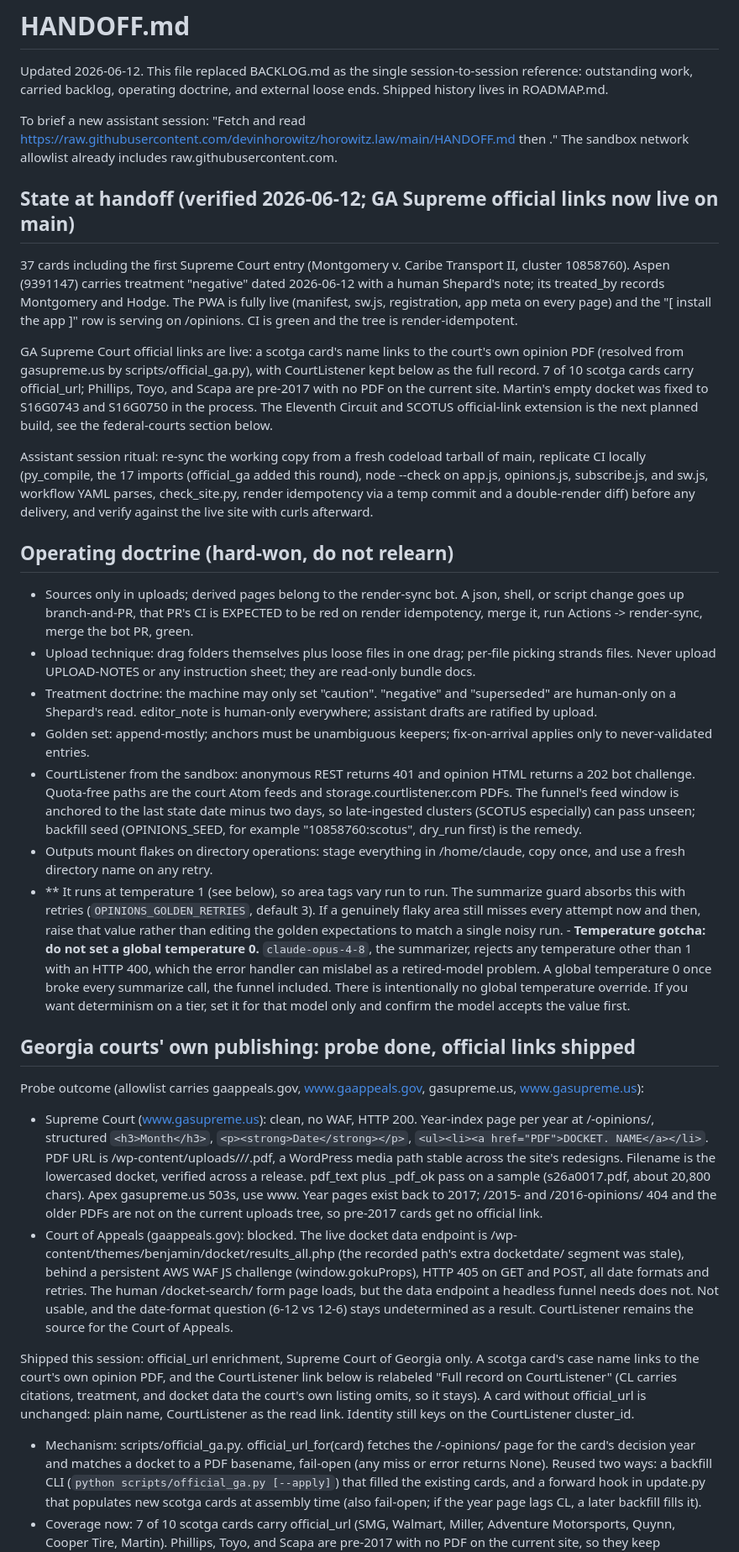
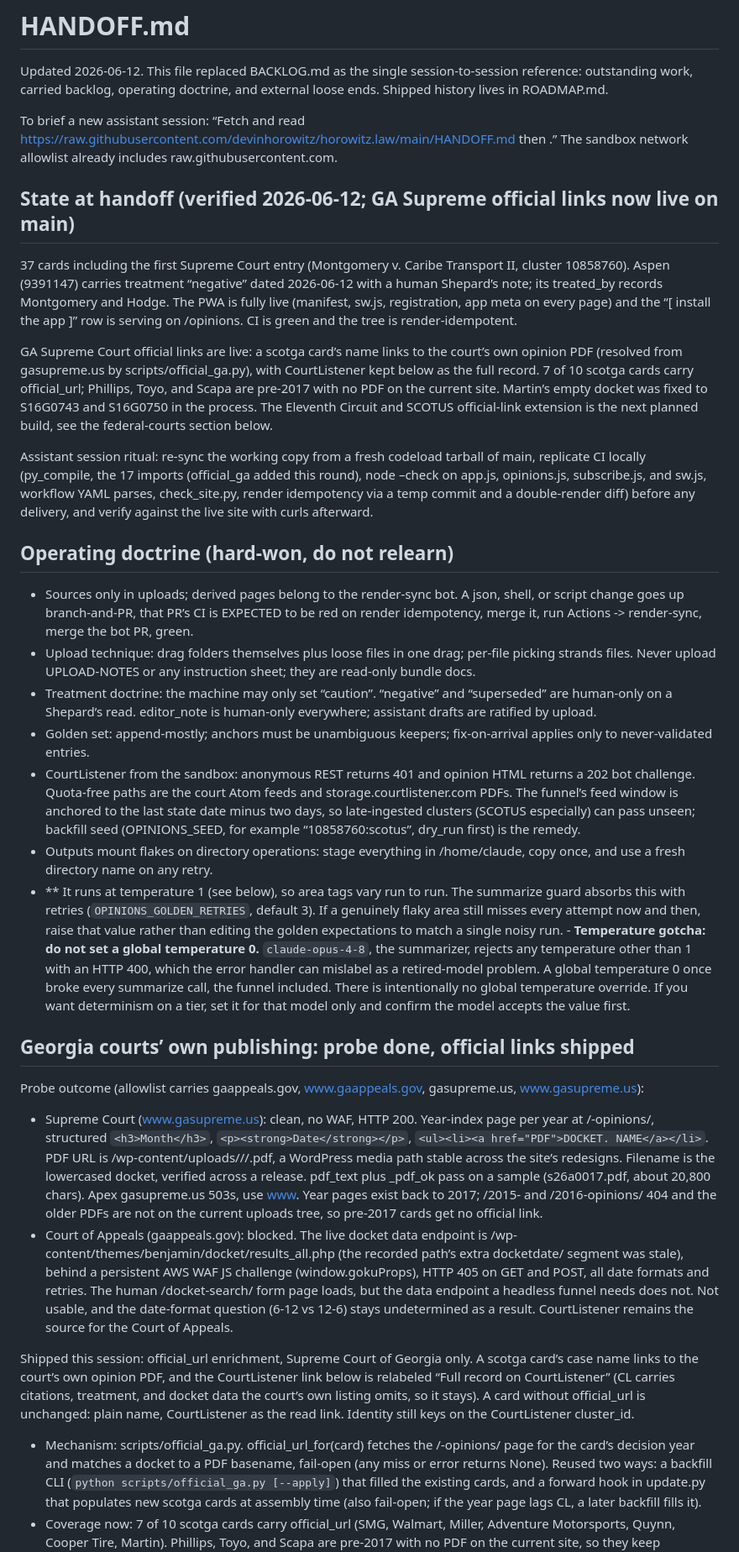
Before and after one commit to devinhorowitz/horowitz.law, a Markdown page: HANDOFF.md, the part around one of its changes. Shown at 84% size. Rendered like a GitHub page.

```diff
--- a/HANDOFF.md
+++ b/HANDOFF.md
@@ -4,31 +4,31 @@ Updated 2026-06-12. This file replaced BACKLOG.md as the single
 session-to-session reference: outstanding work, carried backlog, operating
 doctrine, and external loose ends. Shipped history lives in ROADMAP.md.
 
-To brief a new assistant session: "Fetch and read
-https://raw.githubusercontent.com/devinhorowitz/horowitz.law/main/HANDOFF.md
-then <task>." The sandbox network allowlist already includes
+To brief a new assistant session: “Fetch and read
+<https://raw.githubusercontent.com/devinhorowitz/horowitz.law/main/HANDOFF.md>
+then <task>.” The sandbox network allowlist already includes
 raw.githubusercontent.com.
 
 ## State at handoff (verified 2026-06-12; GA Supreme official links now live on main)
 
 37 cards including the first Supreme Court entry (Montgomery v. Caribe
 Transport II, cluster 10858760). Aspen (9391147) carries treatment
-"negative" dated 2026-06-12 with a human Shepard's note; its treated_by
+“negative” dated 2026-06-12 with a human Shepard’s note; its treated_by
 records Montgomery and Hodge. The PWA is fully live (manifest, sw.js,
-registration, app meta on every page) and the "[ install the app ]" row is
+registration, app meta on every page) and the “[ install the app ]” row is
 serving on /opinions. CI is green and the tree is render-idempotent.
 
-GA Supreme Court official links are live: a scotga card's name links to the
-court's own opinion PDF (resolved from gasupreme.us by scripts/official_ga.py),
+GA Supreme Court official links are live: a scotga card’s name links to the
+court’s own opinion PDF (resolved from gasupreme.us by scripts/official_ga.py),
 with CourtListener kept below as the full record. 7 of 10 scotga cards carry
 official_url; Phillips, Toyo, and Scapa are pre-2017 with no PDF on the current
-site. Martin's empty docket was fixed to S16G0743 and S16G0750 in the process.
+site. Martin’s empty docket was fixed to S16G0743 and S16G0750 in the process.
 The Eleventh Circuit and SCOTUS official-link extension is the next planned
 build, see the federal-courts section below.
 
 Assistant session ritual: re-sync the working copy from a fresh codeload
 tarball of main, replicate CI locally (py_compile, the 17 imports
-(official_ga added this round), node --check on app.js, opinions.js,
+(official_ga added this round), node –check on app.js, opinions.js,
 subscribe.js, and sw.js, workflow YAML parses, check_site.py, render
 idempotency via a temp commit and a double-render diff) before any delivery,
 and verify against the live site with curls afterward.
@@ -36,45 +36,45 @@ and verify against the live site with curls afterward.
 ## Operating doctrine (hard-won, do not relearn)
 
 - Sources only in uploads; derived pages belong to the render-sync bot. A
-  json, shell, or script change goes up branch-and-PR, that PR's CI is
+  json, shell, or script change goes up branch-and-PR, that PR’s CI is
   EXPECTED to be red on render idempotency, merge it, run Actions ->
   render-sync, merge the bot PR, green.
 - Upload technique: drag folders themselves plus loose files in one drag;
   per-file picking strands files. Never upload UPLOAD-NOTES or any
   instruction sheet; they are read-only bundle docs.
-- Treatment doctrine: the machine may only set "caution". "negative" and
-  "superseded" are human-only on a Shepard's read. editor_note is
+- Treatment doctrine: the machine may only set “caution”. “negative” and
+  “superseded” are human-only on a Shepard’s read. editor_note is
   human-only everywhere; assistant drafts are ratified by upload.
 - Golden set: append-mostly; anchors must be unambiguous keepers;
   fix-on-arrival applies only to never-validated entries.
 - CourtListener from the sandbox: anonymous REST returns 401 and opinion
   HTML returns a 202 bot challenge. Quota-free paths are the court Atom
-  feeds and storage.courtlistener.com PDFs. The funnel's feed window is
+  feeds and storage.courtlistener.com PDFs. The funnel’s feed window is
   anchored to the last state date minus two days, so late-ingested
   clusters (SCOTUS especially) can pass unseen; backfill seed
-  (OPINIONS_SEED, for example "10858760:scotus", dry_run first) is the
+  (OPINIONS_SEED, for example “10858760:scotus”, dry_run first) is the
   remedy.
 - Outputs mount flakes on directory operations: stage everything in
   /home/claude, copy once, and use a fresh directory name on any retry.
 - ** It runs at temperature 1 (see below), so area tags vary run to run. The summarize guard absorbs this with retries (`OPINIONS_GOLDEN_RETRIES`, default 3). If a genuinely flaky area still misses every attempt now and then, raise that value rather than editing the golden expectations to match a single noisy run. - **Temperature gotcha: do not set a global temperature 0.** `claude-opus-4-8`, the summarizer, rejects any temperature other than 1 with an HTTP 400, which the error handler can mislabel as a retired-model problem. A global temperature 0 once broke every summarize call, the funnel included. There is intentionally no global temperature override. If you want determinism on a tier, set it for that model only and confirm the model accepts the value first.
 
-## Georgia courts' own publishing: probe done, official links shipped
+## Georgia courts’ own publishing: probe done, official links shipped
 
-Probe outcome (allowlist carries gaappeals.gov, www.gaappeals.gov,
-gasupreme.us, www.gasupreme.us):
+Probe outcome (allowlist carries gaappeals.gov, [www.gaappeals.gov](http://www.gaappeals.gov),
+gasupreme.us, [www.gasupreme.us](http://www.gasupreme.us)):
 
-- Supreme Court (www.gasupreme.us): clean, no WAF, HTTP 200. Year-index page
+- Supreme Court ([www.gasupreme.us](http://www.gasupreme.us)): clean, no WAF, HTTP 200. Year-index page
   per year at /<year>-opinions/, structured `<h3>Month</h3>`,
   `<p><strong>Date</strong></p>`, `<ul><li><a href="PDF">DOCKET. NAME</a></li>`.
   PDF URL is /wp-content/uploads/<year>/<month>/<docket-lowercased>.pdf, a
-  WordPress media path stable across the site's redesigns. Filename is the
+  WordPress media path stable across the site’s redesigns. Filename is the
   lowercased docket, verified across a release. pdf_text plus _pdf_ok pass on a
-  sample (s26a0017.pdf, about 20,800 chars). Apex gasupreme.us 503s, use www.
+  sample (s26a0017.pdf, about 20,800 chars). Apex gasupreme.us 503s, use [www](http://www).
   Year pages exist back to 2017; /2015- and /2016-opinions/ 404 and the older
   PDFs are not on the current uploads tree, so pre-2017 cards get no official
   link.
 - Court of Appeals (gaappeals.gov): blocked. The live docket data endpoint is
-  /wp-content/themes/benjamin/docket/results_all.php (the recorded path's extra
+  /wp-content/themes/benjamin/docket/results_all.php (the recorded path’s extra
   docketdate/ segment was stale), behind a persistent AWS WAF JS challenge
   (window.gokuProps), HTTP 405 on GET and POST, all date formats and retries.
   The human /docket-search/ form page loads, but the data endpoint a headless
@@ -83,14 +83,14 @@ gasupreme.us, www.gasupreme.us):
   Court of Appeals.
 
 Shipped this session: official_url enrichment, Supreme Court of Georgia only. A
-scotga card's case name links to the court's own opinion PDF, and the
-CourtListener link below is relabeled "Full record on CourtListener" (CL carries
-citations, treatment, and docket data the court's own listing omits, so it
+scotga card’s case name links to the court’s own opinion PDF, and the
+CourtListener link below is relabeled “Full record on CourtListener” (CL carries
+citations, treatment, and docket data the court’s own listing omits, so it
 stays). A card without official_url is unchanged: plain name, CourtListener as
 the read link. Identity still keys on the CourtListener cluster_id.
 
 - Mechanism: scripts/official_ga.py. official_url_for(card) fetches the
-  /<year>-opinions/ page for the card's decision year and matches a docket to a
+  /<year>-opinions/ page for the card’s decision year and matches a docket to a
   PDF basename, fail-open (any miss or error returns None). Reused two ways: a
   backfill CLI (`python scripts/official_ga.py [--apply]`) that filled the
   existing cards, and a forward hook in update.py that populates new scotga cards
```
Also changed, not shown: other parts of HANDOFF.md (+30 -31 lines).
